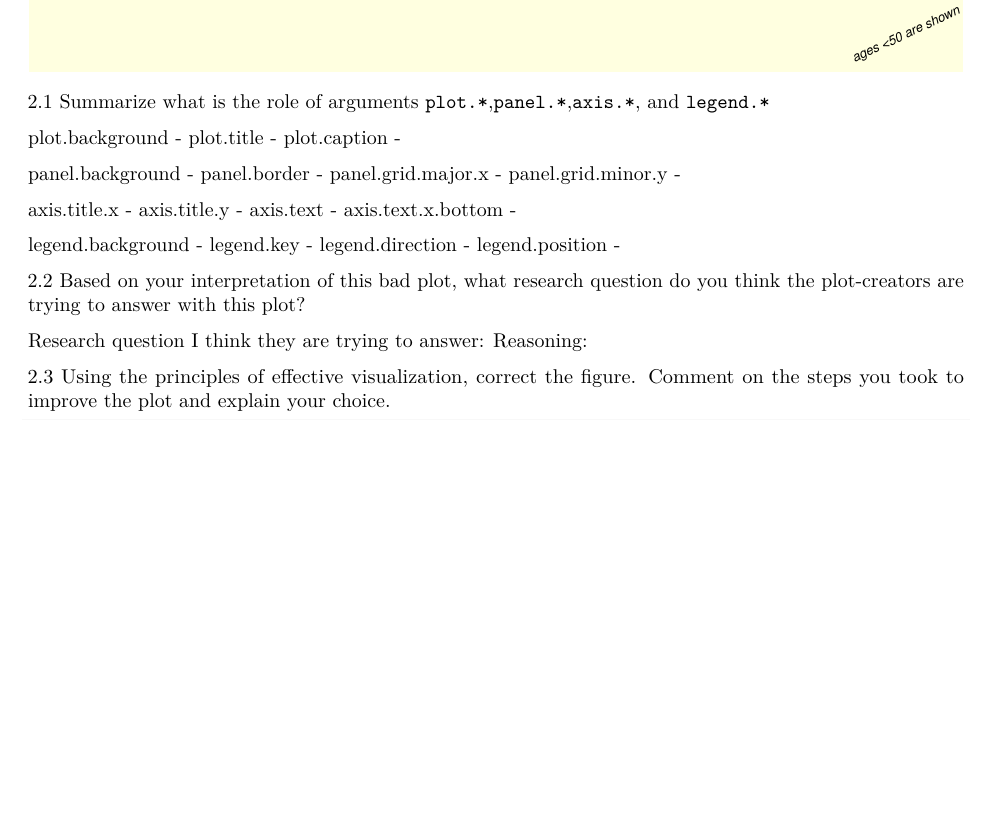
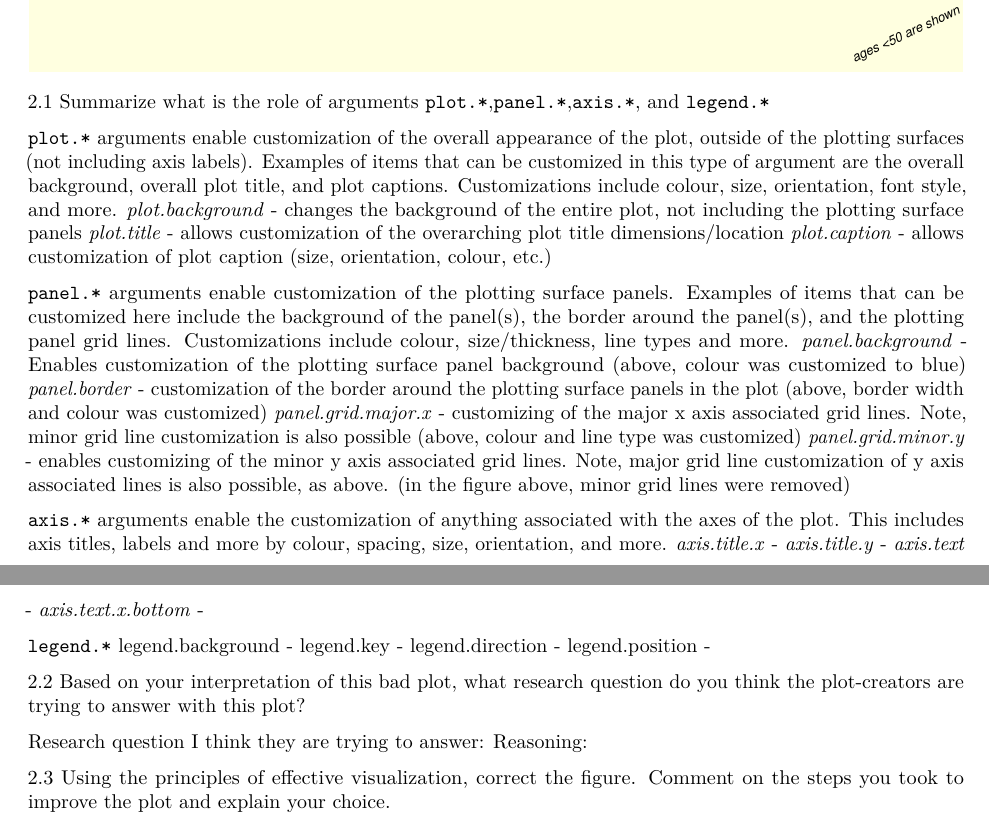
Before and after one commit to manson38/medi504a, an R Markdown document (2-HowToSpeakTheLanguage/lab2_files_students/lab2-file-student-version.Rmd): part of page 9 of 13 before the commit and two parts of pages 9 and 10 of 13 after it, the two joined at a grey line, cut so that both start at the same text, the shorter picture padded with empty space. Rendered offline with R 4.5, knitr and Pandoc, then LaTeX, with nearby package versions.

Commit message:
task 2 work

```diff
--- a/2-HowToSpeakTheLanguage/lab2_files_students/lab2-file-student-version.Rmd
+++ b/2-HowToSpeakTheLanguage/lab2_files_students/lab2-file-student-version.Rmd
@@ -196,20 +196,24 @@ ggplot(diab1 %>%  filter(Age<50),
 
 2.1 Summarize what is the role of arguments `plot.*`,`panel.*`,`axis.*`, and `legend.*`
 
-plot.background -
-plot.title -
-plot.caption -
+`plot.*` arguments enable customization of the overall appearance of the plot, outside of the plotting surfaces (not including axis labels). Examples of items that can be customized in this type of argument are the overall background, overall plot title, and plot captions. Customizations include colour, size, orientation, font style, and more.
+*plot.background* - changes the background of the entire plot, not including the plotting surface panels
+*plot.title* - allows customization of the overarching plot title dimensions/location
+*plot.caption* - allows customization of plot caption (size, orientation, colour, etc.)
 
-panel.background -
-panel.border -
-panel.grid.major.x -
-panel.grid.minor.y -
+`panel.*` arguments enable customization of the plotting surface panels. Examples of items that can be customized here include the background of the panel(s), the border around the panel(s), and the plotting panel grid lines. Customizations include colour, size/thickness, line types and more.
+*panel.background* - Enables customization of the plotting surface panel background (above, colour was customized to blue)
+*panel.border* - customization of the border around the plotting surface panels in the plot (above, border width and colour was customized)
+*panel.grid.major.x* - customizing of the major x axis associated grid lines. Note, minor grid line customization is also possible (above, colour and line type was customized)
+*panel.grid.minor.y* - enables customizing of the minor y axis associated grid lines. Note, major grid line customization of y axis associated lines is also possible, as above. (in the figure above, minor grid lines were removed)
 
-axis.title.x -
-axis.title.y -
-axis.text -
-axis.text.x.bottom -
+`axis.*` arguments enable the customization of anything associated with the axes of the plot. This includes axis titles, labels and more by colour, spacing, size, orientation, and more.
+*axis.title.x* -
+*axis.title.y* -
+*axis.text* -
+*axis.text.x.bottom* -
 
+`legend.*`
 legend.background -
 legend.key -
 legend.direction -
```
